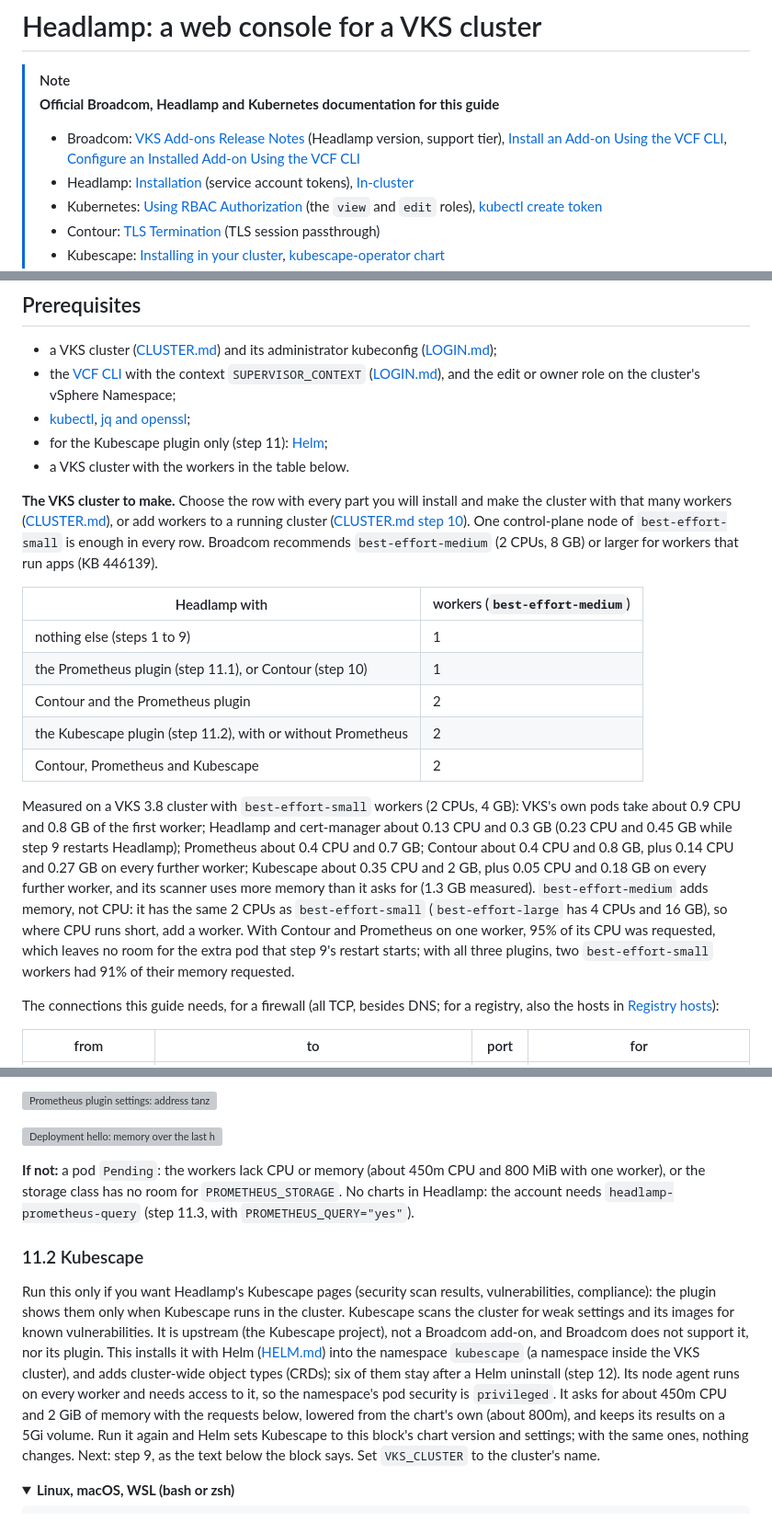
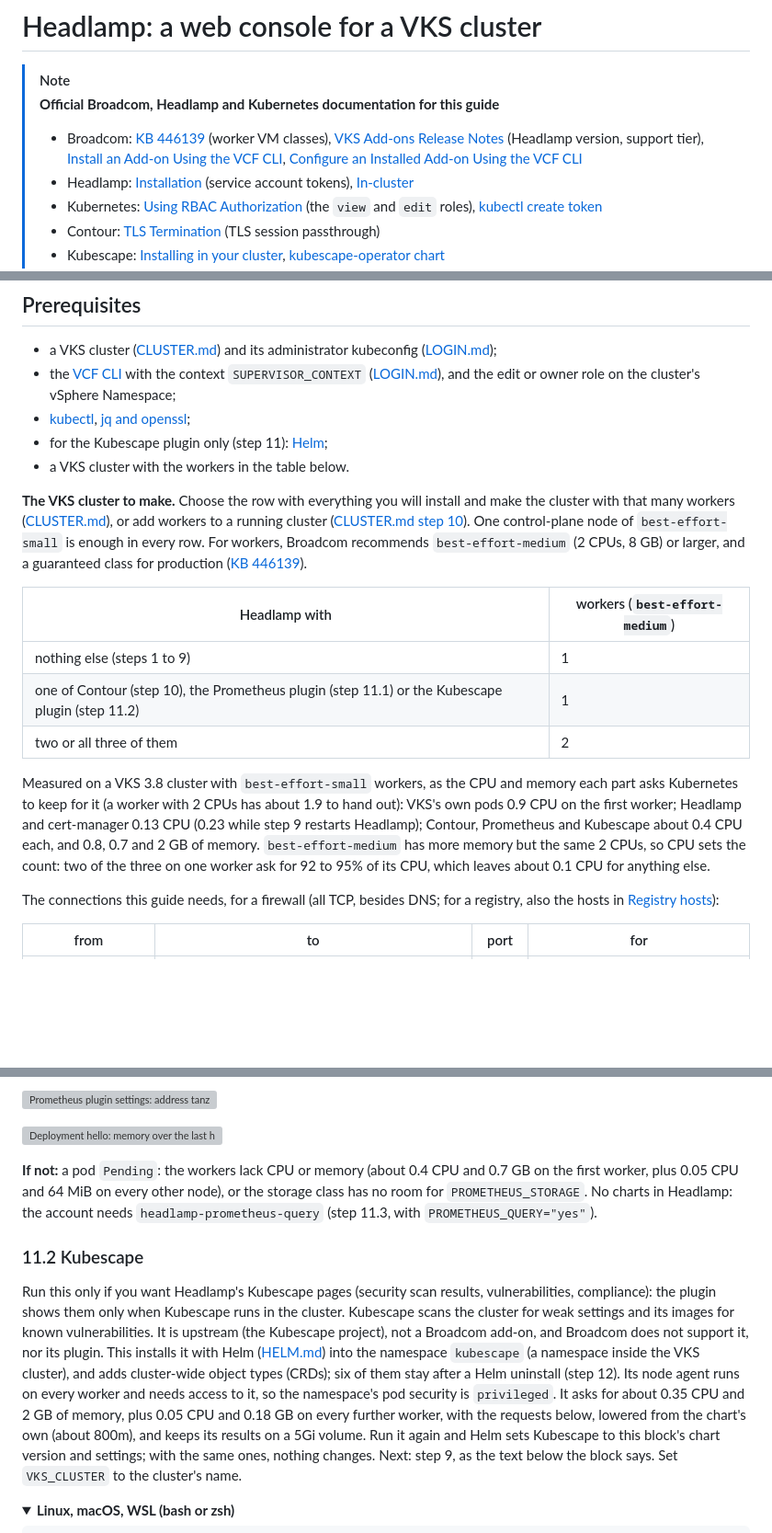
Before and after one commit to AndriyKalashnykov/vks-guides, a Markdown page: docs/HEADLAMP.md, 3 parts joined by grey strips. Shown at 92% size. GitHub-like rendering; folded sections open; blank space fills up the shorter version; grey boxes are pictures that could not be loaded.

Commit message:
docs: HEADLAMP cluster size per the review: one plugin fits one medium worker, two or three need two; 11.1/11.2 figures on the same basis; KB 446139 linked
Co-Authored-By: Claude Opus 5.5 <noreply@anthropic.com>

```diff
--- a/docs/HEADLAMP.md
+++ b/docs/HEADLAMP.md
@@ -3,7 +3,7 @@
 > [!NOTE]
 > **Official Broadcom, Headlamp and Kubernetes documentation for this guide**
 >
-> - Broadcom: [VKS Add-ons Release Notes](https://techdocs.broadcom.com/us/en/vmware-cis/vcf/vcf-service-administration-and-development/9-1/release-notes/vks-addons-release-notes.html) (Headlamp version, support tier), [Install an Add-on Using the VCF CLI](https://techdocs.broadcom.com/us/en/vmware-cis/vcf/vcf-consumption/latest/managing-vsphere-kuberenetes-service-clusters-and-workloads/managing-add-ons-in-vks-clusters/install-an-add-on-using-the-vcf-cli.html), [Configure an Installed Add-on Using the VCF CLI](https://techdocs.broadcom.com/us/en/vmware-cis/vcf/vcf-consumption/latest/managing-vsphere-kuberenetes-service-clusters-and-workloads/managing-add-ons-in-vks-clusters/configure-an-installed-add-on-using-vcf-cli.html)
+> - Broadcom: [KB 446139](https://knowledge.broadcom.com/external/article/446139/guest-cluster-deployment-via-the-local-c.html) (worker VM classes), [VKS Add-ons Release Notes](https://techdocs.broadcom.com/us/en/vmware-cis/vcf/vcf-service-administration-and-development/9-1/release-notes/vks-addons-release-notes.html) (Headlamp version, support tier), [Install an Add-on Using the VCF CLI](https://techdocs.broadcom.com/us/en/vmware-cis/vcf/vcf-consumption/latest/managing-vsphere-kuberenetes-service-clusters-and-workloads/managing-add-ons-in-vks-clusters/install-an-add-on-using-the-vcf-cli.html), [Configure an Installed Add-on Using the VCF CLI](https://techdocs.broadcom.com/us/en/vmware-cis/vcf/vcf-consumption/latest/managing-vsphere-kuberenetes-service-clusters-and-workloads/managing-add-ons-in-vks-clusters/configure-an-installed-add-on-using-vcf-cli.html)
 > - Headlamp: [Installation](https://headlamp.dev/docs/latest/installation/) (service account tokens), [In-cluster](https://headlamp.dev/docs/latest/installation/in-cluster/)
 > - Kubernetes: [Using RBAC Authorization](https://kubernetes.io/docs/reference/access-authn-authz/rbac/) (the `view` and `edit` roles), [kubectl create token](https://kubernetes.io/docs/reference/kubectl/generated/kubectl_create/kubectl_create_token/)
 > - Contour: [TLS Termination](https://projectcontour.io/docs/1.33/config/tls-termination/) (TLS session passthrough)
@@ -30,31 +30,25 @@ read-only token can look, not change.
 - for the Kubescape plugin only (step 11): [Helm](HELM.md);
 - a VKS cluster with the workers in the table below.
 
-**The VKS cluster to make.** Choose the row with every part you will install and make the cluster
+**The VKS cluster to make.** Choose the row with everything you will install and make the cluster
 with that many workers ([CLUSTER.md](CLUSTER.md)), or add workers to a running cluster
 ([CLUSTER.md step 10](CLUSTER.md#10-resize-the-cluster-optional)). One control-plane node of
-`best-effort-small` is enough in every row. Broadcom recommends `best-effort-medium` (2 CPUs, 8 GB)
-or larger for workers that run apps (KB 446139).
+`best-effort-small` is enough in every row. For workers, Broadcom recommends `best-effort-medium`
+(2 CPUs, 8 GB) or larger, and a guaranteed class for production
+([KB 446139](https://knowledge.broadcom.com/external/article/446139/guest-cluster-deployment-via-the-local-c.html)).
 
 | Headlamp with | workers (`best-effort-medium`) |
 |---|---|
 | nothing else (steps 1 to 9) | 1 |
-| the Prometheus plugin (step 11.1), or Contour (step 10) | 1 |
-| Contour and the Prometheus plugin | 2 |
-| the Kubescape plugin (step 11.2), with or without Prometheus | 2 |
-| Contour, Prometheus and Kubescape | 2 |
-
-Measured on a VKS 3.8 cluster with `best-effort-small` workers (2 CPUs, 4 GB): VKS's own pods take
-about 0.9 CPU and 0.8 GB of the first worker; Headlamp and cert-manager about 0.13 CPU and 0.3 GB
-(0.23 CPU and 0.45 GB while step 9 restarts Headlamp); Prometheus about 0.4 CPU and 0.7 GB; Contour
-about 0.4 CPU and 0.8 GB, plus 0.14 CPU and 0.27 GB on every further worker; Kubescape about 0.35
-CPU and 2 GB, plus 0.05 CPU and 0.18 GB on every further worker, and its scanner uses more memory
-than it asks for (1.3 GB measured). `best-effort-medium` adds memory, not CPU: it has the same 2
-CPUs as `best-effort-small` (`best-effort-large` has 4 CPUs and 16 GB), so where CPU runs short, add
-a worker. With Contour and
-Prometheus on one worker, 95% of its CPU was requested, which leaves no room for the extra pod that
-step 9's restart starts; with all three plugins, two `best-effort-small` workers had 91% of their
-memory requested.
+| one of Contour (step 10), the Prometheus plugin (step 11.1) or the Kubescape plugin (step 11.2) | 1 |
+| two or all three of them | 2 |
+
+Measured on a VKS 3.8 cluster with `best-effort-small` workers, as the CPU and memory each part
+asks Kubernetes to keep for it (a worker with 2 CPUs has about 1.9 to hand out): VKS's own pods 0.9
+CPU on the first worker; Headlamp and cert-manager 0.13 CPU (0.23 while step 9 restarts Headlamp);
+Contour, Prometheus and Kubescape about 0.4 CPU each, and 0.8, 0.7 and 2 GB of memory.
+`best-effort-medium` has more memory but the same 2 CPUs, so CPU sets the count: two of the three
+on one worker ask for 92 to 95% of its CPU, which leaves about 0.1 CPU for anything else.
 
 The connections this guide needs, for a firewall (all TCP, besides DNS; for a registry, also
 the hosts in [Registry hosts](PREREQS.md#registry-hosts-for-a-firewall)):
@@ -1434,9 +1428,10 @@ itself ("Error fetching prometheus info"): in that browser, **Settings** → **P
 
 ![Deployment hello: memory over the last hour](img/headlamp/18-prometheus-chart.png)
 
-**If not:** a pod `Pending`: the workers lack CPU or memory (about 450m CPU and 800 MiB with one
-worker), or the storage class has no room for `PROMETHEUS_STORAGE`. No charts in Headlamp: the
-account needs `headlamp-prometheus-query` (step 11.3, with `PROMETHEUS_QUERY="yes"`).
+**If not:** a pod `Pending`: the workers lack CPU or memory (about 0.4 CPU and 0.7 GB on the first
+worker, plus 0.05 CPU and 64 MiB on every other node), or the storage class has no room for
+`PROMETHEUS_STORAGE`. No charts in Headlamp: the account needs `headlamp-prometheus-query` (step
+11.3, with `PROMETHEUS_QUERY="yes"`).
 
 ### 11.2 Kubescape
 
@@ -1447,10 +1442,11 @@ project), not a Broadcom add-on, and Broadcom does not support it, nor its plugi
 with Helm ([HELM.md](HELM.md)) into the namespace `kubescape` (a namespace inside the VKS cluster),
 and adds cluster-wide object types (CRDs); six of them stay after a Helm uninstall (step 12). Its
 node agent runs on every worker and needs access to it, so the namespace's pod security is
-`privileged`. It asks for about 450m CPU and 2 GiB of memory with the requests below, lowered from
-the chart's own (about 800m), and keeps its results on a 5Gi volume. Run it again and Helm sets
-Kubescape to this block's chart version and settings; with the same ones, nothing changes. Next:
-step 9, as the text below the block says. Set `VKS_CLUSTER` to the cluster's name.
+`privileged`. It asks for about 0.35 CPU and 2 GB of memory, plus 0.05 CPU and 0.18 GB on every
+further worker, with the requests below, lowered from the chart's own (about 800m), and keeps its
+results on a 5Gi volume. Run it again and Helm sets Kubescape to this block's chart version and
+settings; with the same ones, nothing changes. Next: step 9, as the text below the block says. Set
+`VKS_CLUSTER` to the cluster's name.
 
 <details>
 <summary><b>Linux, macOS, WSL (bash or zsh)</b></summary>
```
